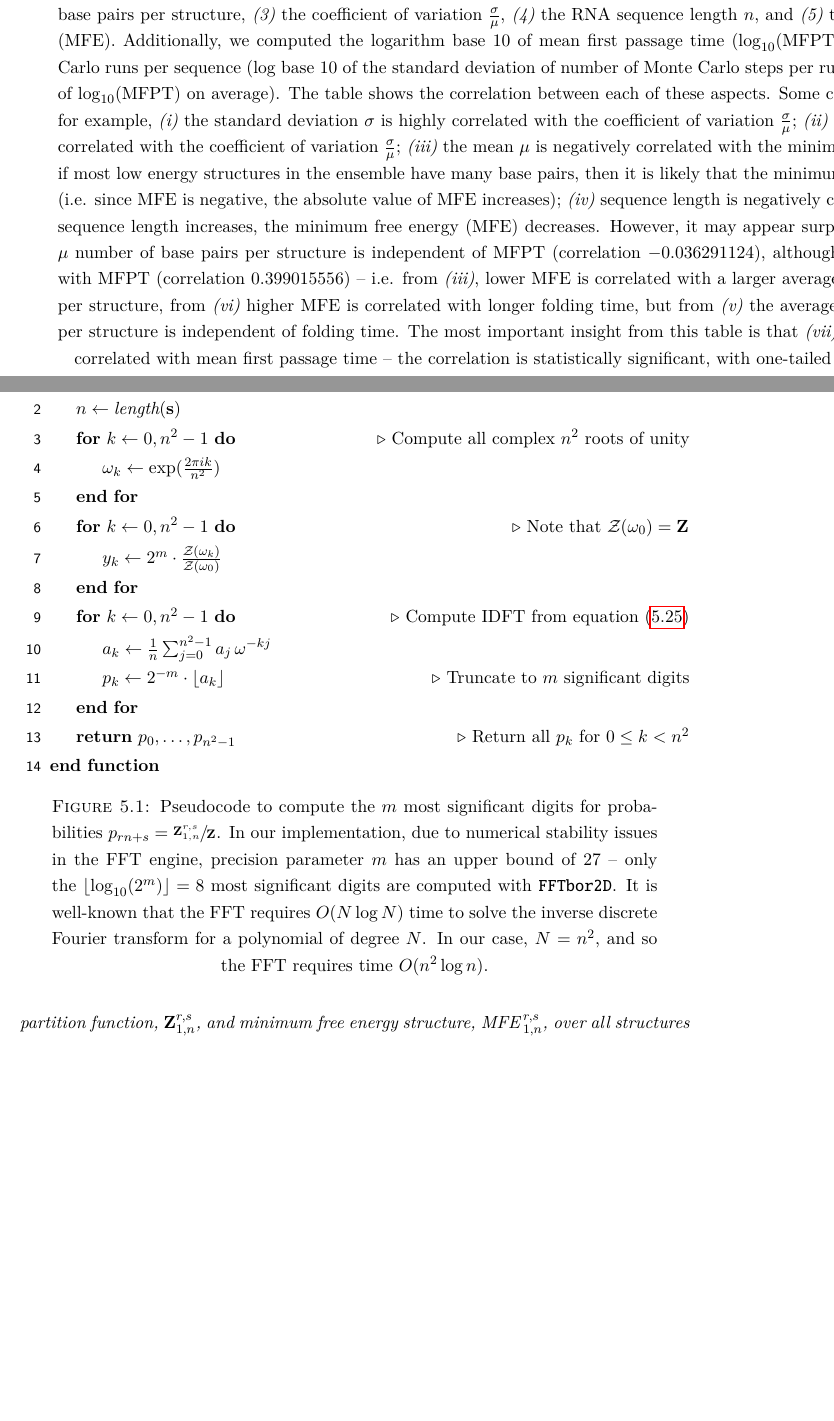
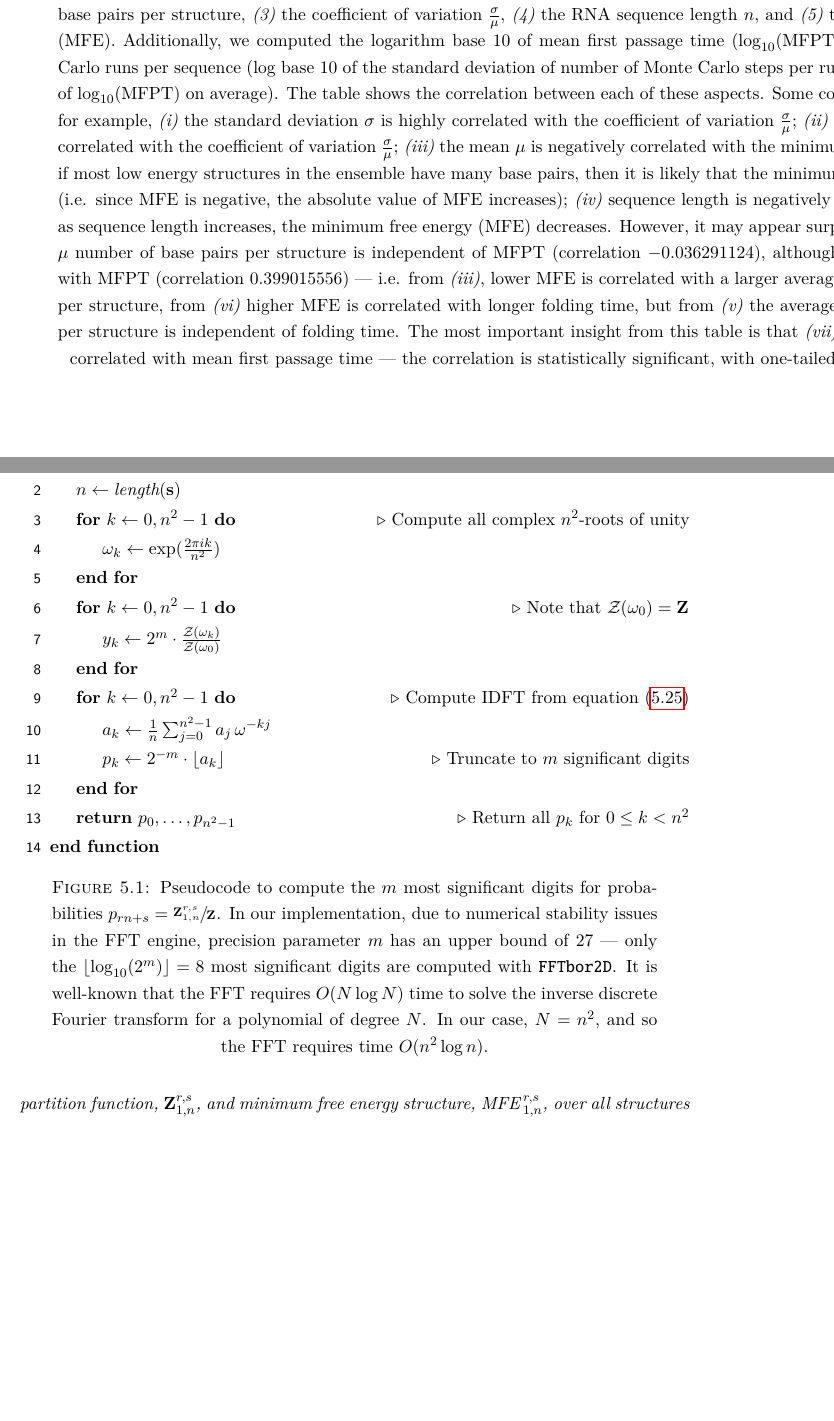
Before and after one commit to evansenter/thesis, a LaTeX thesis (main.tex, which reads Chapters/FFTbor.tex, Chapters/FFTbor2D.tex): two parts of pages 37 and 47 of 66 before the commit and two parts of pages 38 and 48 of 67 after it, joined at a grey line, cut so that both start at the same text, the shorter picture padded with empty space. Compiled offline with pdfLaTeX.

Commit message:
em-dash
Signed-off-by: Evan Senter <evansenter@gmail.com>

```diff
--- a/Chapters/FFTbor.tex
+++ b/Chapters/FFTbor.tex
@@ -910,18 +910,18 @@ the mean $\mu$ is negatively correlated with the
 coefficient of variation $\frac{\sigma}{\mu}$;
 {\em (iii)}
 the mean $\mu$ is negatively correlated with the
-minimum free energy (MFE) -- if most low energy structures in the ensemble
+minimum free energy (MFE) --- if most low energy structures in the ensemble
 have many base pairs, then it is likely that the minimum free energy is very
 low (i.e. since MFE is negative, the absolute value of MFE increases);
 {\em (iv)}
-sequence length is negatively correlated with MFE -- as sequence length
+sequence length is negatively correlated with MFE --- as sequence length
 increases, the minimum free energy (MFE) decreases.
 However, it may appear surprising that
 {\em (v)} the
 mean $\mu$ number of base pairs per structure is independent of MFPT
 (correlation $-0.036291124$), although
 {\em (vi)} MFE is correlated with MFPT
-(correlation $0.399015556$) -- i.e.  from {\em (iii)},
+(correlation $0.399015556$) --- i.e.  from {\em (iii)},
 lower MFE is correlated with a larger average $\mu$ number of base pairs per
 structure, from {\em (vi)}
 higher MFE is correlated with longer folding time, but
--- a/Chapters/FFTbor2D.tex
+++ b/Chapters/FFTbor2D.tex
@@ -320,7 +320,7 @@ structures \strA, \strB of \seq, integer $m$ \rule[-1.5ex]{0pt}{0pt} \\
 \Function{FFTbor2D}{\seq, \strA, \strB, $m$}
 \State $n \gets \textit{length}(\seq)$
 \For{$k \gets 0, n^2-1$}
-\Comment{Compute all complex $n^2$ roots of unity}
+\Comment{Compute all complex $n^2$-roots of unity}
 \State $\omega_k \gets \exp(\frac{2 \pi i k}{n^2})$
 \EndFor
 \For{$k \gets 0, n^2-1$}
@@ -343,7 +343,7 @@ Pseudocode to compute the $m$ most significant digits
 for probabilities
 $p_{rn+s} = \sfrac{\bfZ{r,s}{1,n}}{\bfZ{}{}}$. In our implementation,
 due to numerical stability issues in the FFT engine, precision parameter
-$m$ has an upper bound of $27$ -- only the $\lfloor \log_{10}(2^m) \rfloor =8$
+$m$ has an upper bound of $27$ --- only the $\lfloor \log_{10}(2^m) \rfloor =8$
 most significant digits
 are computed with \ffttwo.
 It is well-known that
```
Also changed, not shown: Chapters/Hermes.tex (+4 -4 lines), main.pdf, Chapters/FFTbor.tex (8 more changed lines), Chapters/FFTbor2D.tex (4 more changed lines).
